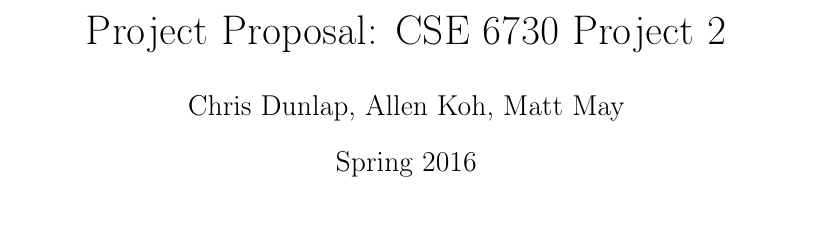
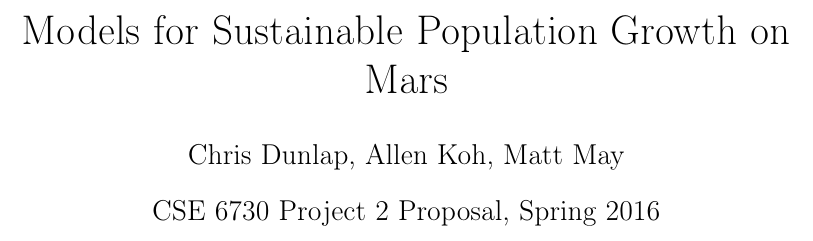
Before and after one commit to akoh91/proj2-proposal, a LaTeX document (template.tex): part of page 1 of 5, cut at the place of the change. Compiled offline with pdfLaTeX.

Commit message:
updated title

```diff
--- a/template.tex
+++ b/template.tex
@@ -36,9 +36,9 @@
   tabsize=3
 }
 
-\title{Project Proposal: CSE 6730 Project 2}
+\title{Models for Sustainable Population Growth on Mars}
 \author{Chris Dunlap, Allen Koh, Matt May}
-\date{Spring 2016}
+\date{CSE 6730 Project 2 Proposal, Spring 2016}
 
 \begin{document}
 
```
Also changed, not shown: template.pdf, 2 other files.
